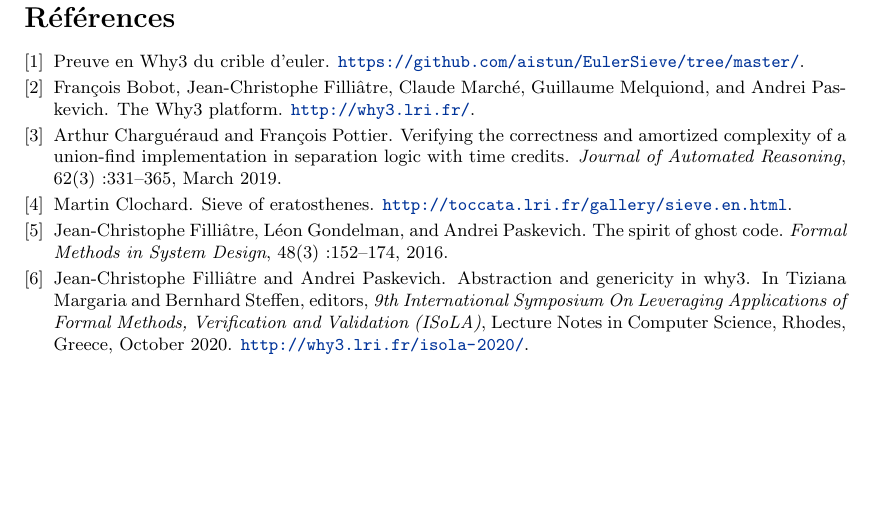
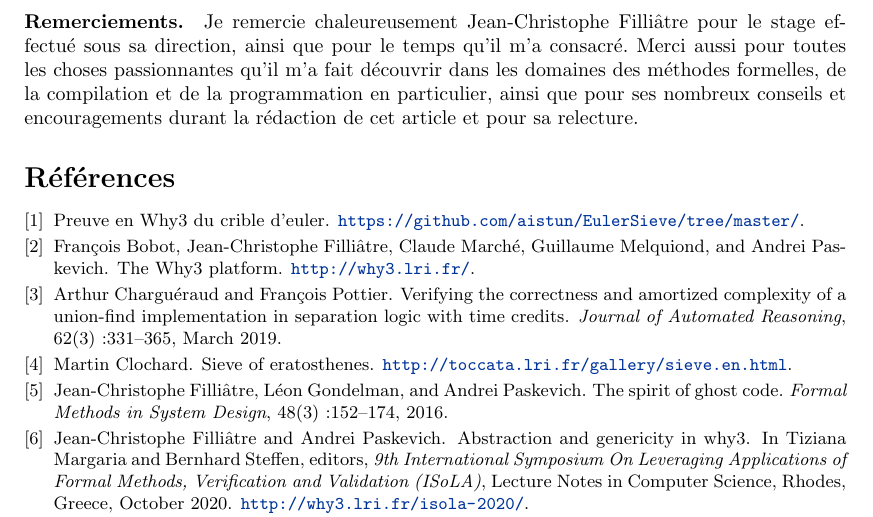
Before and after one commit to josuemoreau/EulerSieve, a LaTeX paper (Article/main.tex): part of page 8 of 8, cut at the place of the change, the shorter picture padded with empty space. Compiled offline with pdfLaTeX.

Commit message:
ajout des remerciements

```diff
--- a/Article/main.tex
+++ b/Article/main.tex
@@ -655,7 +655,15 @@ exemple
 
 %%%%%%%%%%%%%%%%%%%%%%%%%%%%%%%%%%%%%%%%%%%%%%%%%%%%%%%%%%%%%%%%%%%%%%%%%%%%%%
 
-%% \paragraph{Remerciements.} ...
+\paragraph{Remerciements.} Je remercie chaleureusement Jean-Christophe
+Filliâtre pour le stage effectué sous sa direction, ainsi que pour le
+temps qu'il m'a consacré.
+Merci aussi pour toutes les choses passionnantes qu'il m'a fait découvrir
+dans les domaines des méthodes formelles, de la compilation et de la
+programmation en particulier, ainsi que pour ses nombreux conseils et
+encouragements durant la rédaction de cet article et pour sa relecture.
+
+% remercier également les relecteurs
 
 %%%%%%%%%%%%%%%%%%%%%%%%%%%%%%%%%%%%%%%%%%%%%%%%%%%%%%%%%%%%%%%%%%%%%%%%%%%%%%
 \bibliographystyle{plain}
```
